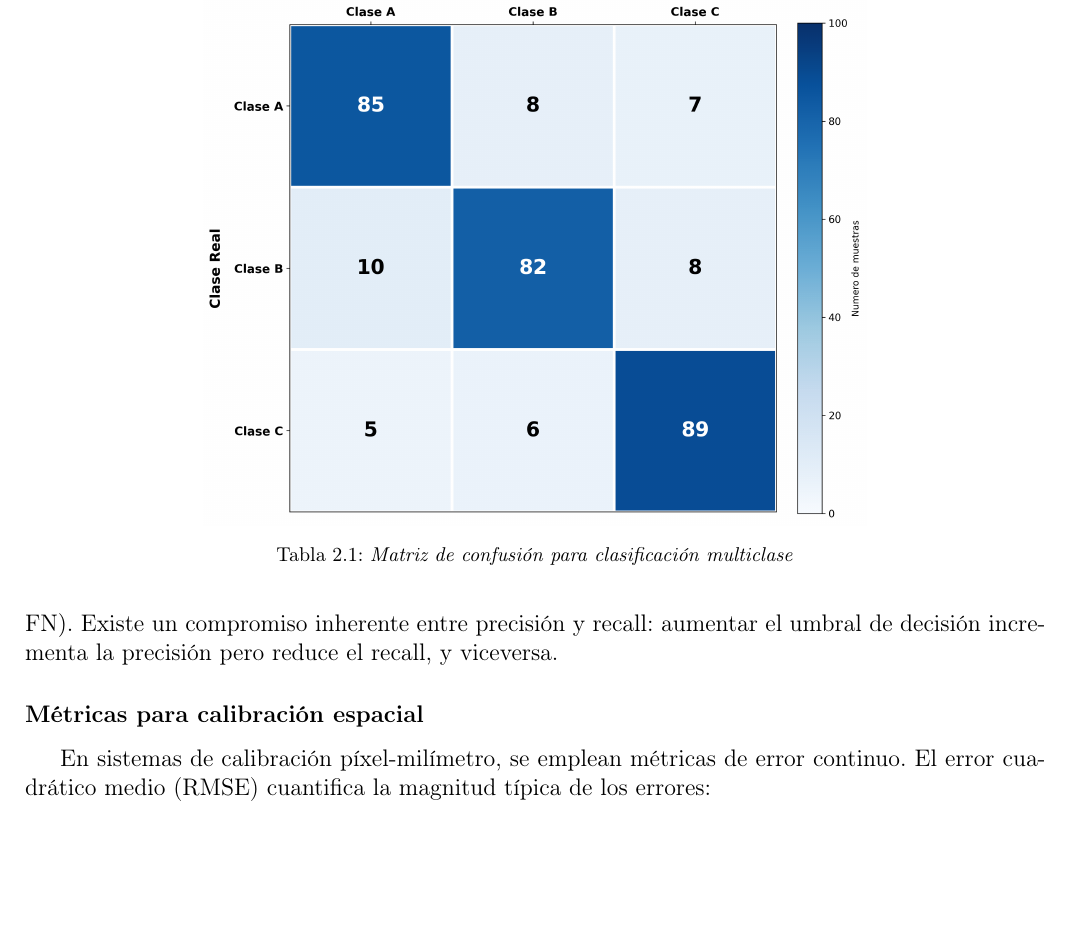
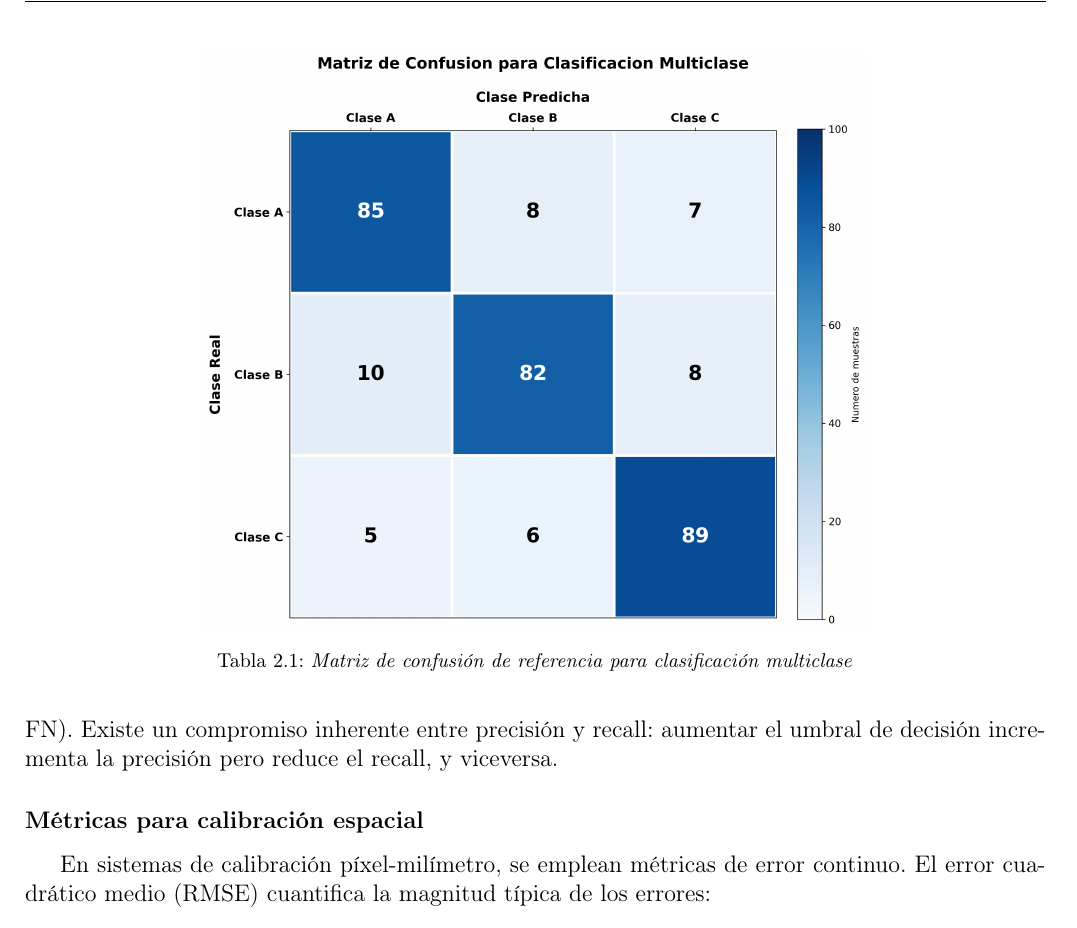
Before and after one commit to AlanVignolo/Cosechador-de-Lechugas-Automatico-con-Unidad-de-Inteligencia-Optica, a LaTeX thesis (Informe/main.tex, which reads Informe/02_MarcoTeorico/2.2_vision_ia/metricas_evaluacion.tex): part of page 16 of 106, cut so that both start at the same text, the shorter picture padded with empty space. Compiled offline with pdfLaTeX.

Commit message:
alan cambios 3.

```diff
--- a/Informe/02_MarcoTeorico/2.2_vision_ia/metricas_evaluacion.tex
+++ b/Informe/02_MarcoTeorico/2.2_vision_ia/metricas_evaluacion.tex
@@ -15,7 +15,7 @@ donde $y_k$ es la clase verdadera de la muestra $k$, $\hat{y}_k$ es la clase pre
 \begin{table}[h]
 \centering
 \includegraphics[width=0.65\textwidth]{imagenes/matriz_confusion_ejemplo.png}
-\caption{\textit{Matriz de confusión para clasificación multiclase}}
+\caption{\textit{Matriz de confusión de referencia para clasificación multiclase}}
 \label{fig:matriz_confusion}
 \end{table}
 
```
Also changed, not shown: 1 other file.
